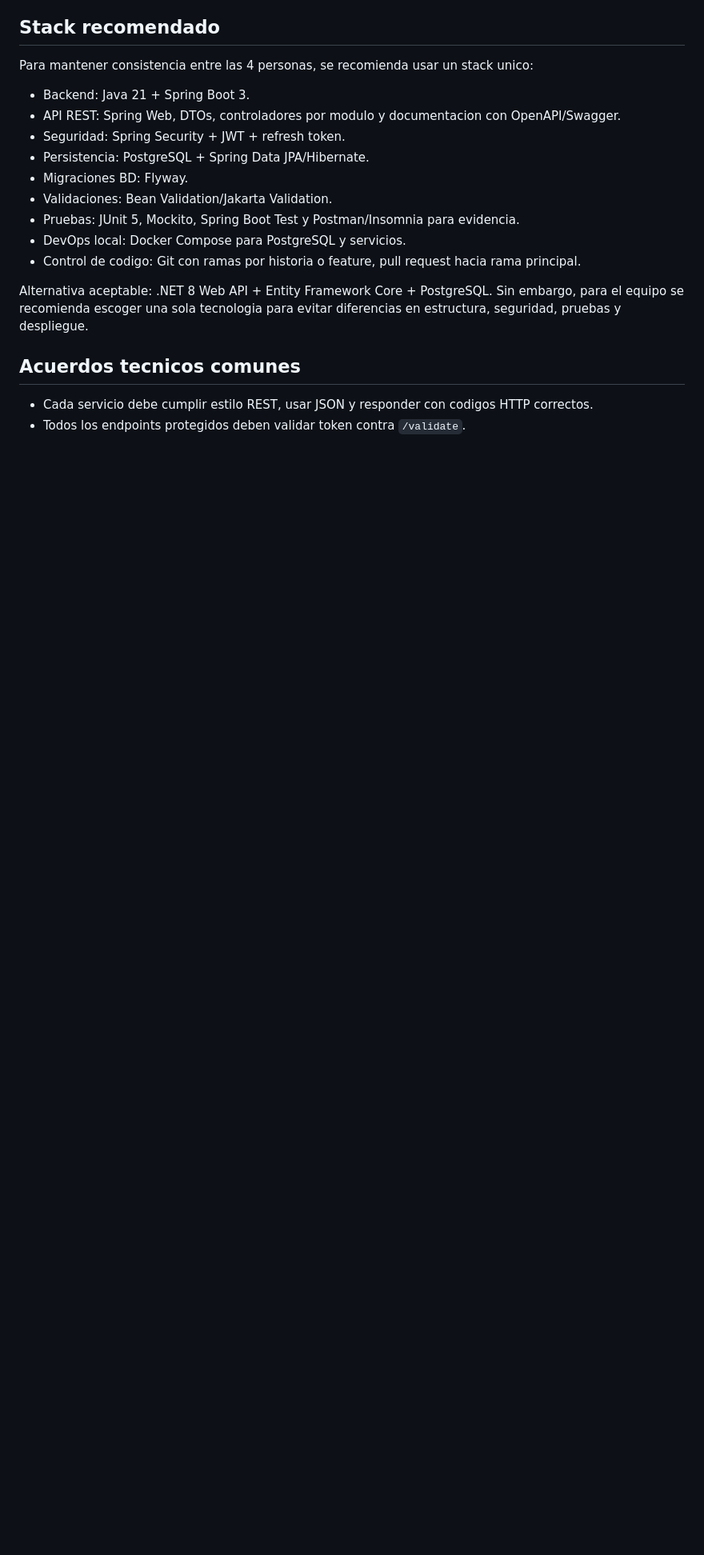
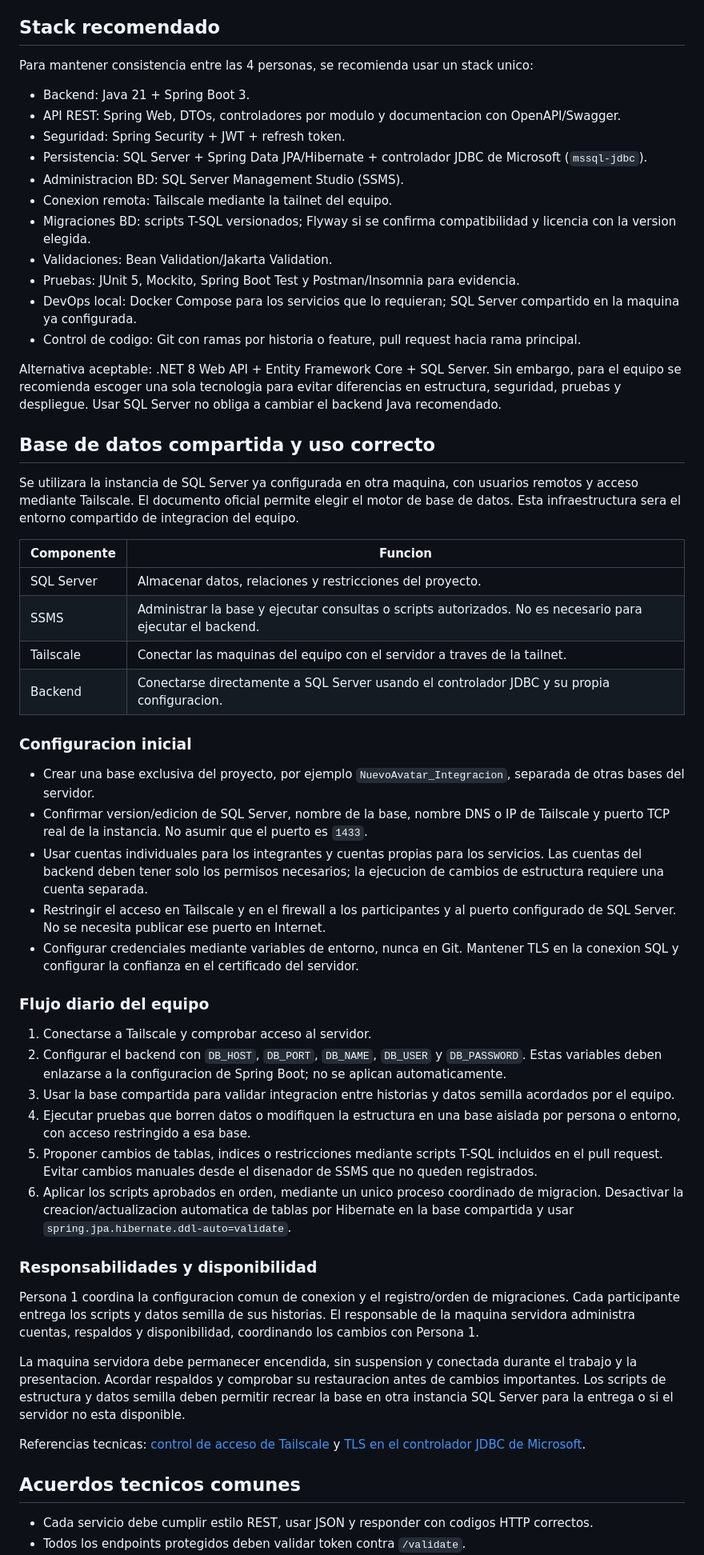
Before and after one commit to JoseMoralesC/Progra_V, a Markdown page: docs/roadmaps/roadmap 1.md, the part around one of its changes. Shown at 80% size. Rendered like a GitHub page; blank space fills up the shorter version.

Commit message:
Actualizacion del roadmap

```diff
--- a/docs/roadmaps/roadmap 1.md
+++ b/docs/roadmaps/roadmap 1.md
@@ -17,14 +17,52 @@ Para mantener consistencia entre las 4 personas, se recomienda usar un stack uni
 - Backend: Java 21 + Spring Boot 3.
 - API REST: Spring Web, DTOs, controladores por modulo y documentacion con OpenAPI/Swagger.
 - Seguridad: Spring Security + JWT + refresh token.
-- Persistencia: PostgreSQL + Spring Data JPA/Hibernate.
-- Migraciones BD: Flyway.
+- Persistencia: SQL Server + Spring Data JPA/Hibernate + controlador JDBC de Microsoft (`mssql-jdbc`).
+- Administracion BD: SQL Server Management Studio (SSMS).
+- Conexion remota: Tailscale mediante la tailnet del equipo.
+- Migraciones BD: scripts T-SQL versionados; Flyway si se confirma compatibilidad y licencia con la version elegida.
 - Validaciones: Bean Validation/Jakarta Validation.
 - Pruebas: JUnit 5, Mockito, Spring Boot Test y Postman/Insomnia para evidencia.
-- DevOps local: Docker Compose para PostgreSQL y servicios.
+- DevOps local: Docker Compose para los servicios que lo requieran; SQL Server compartido en la maquina ya configurada.
 - Control de codigo: Git con ramas por historia o feature, pull request hacia rama principal.
 
-Alternativa aceptable: .NET 8 Web API + Entity Framework Core + PostgreSQL. Sin embargo, para el equipo se recomienda escoger una sola tecnologia para evitar diferencias en estructura, seguridad, pruebas y despliegue.
+Alternativa aceptable: .NET 8 Web API + Entity Framework Core + SQL Server. Sin embargo, para el equipo se recomienda escoger una sola tecnologia para evitar diferencias en estructura, seguridad, pruebas y despliegue. Usar SQL Server no obliga a cambiar el backend Java recomendado.
+
+## Base de datos compartida y uso correcto
+
+Se utilizara la instancia de SQL Server ya configurada en otra maquina, con usuarios remotos y acceso mediante Tailscale. El documento oficial permite elegir el motor de base de datos. Esta infraestructura sera el entorno compartido de integracion del equipo.
+
+| Componente | Funcion |
+|---|---|
+| SQL Server | Almacenar datos, relaciones y restricciones del proyecto. |
+| SSMS | Administrar la base y ejecutar consultas o scripts autorizados. No es necesario para ejecutar el backend. |
+| Tailscale | Conectar las maquinas del equipo con el servidor a traves de la tailnet. |
+| Backend | Conectarse directamente a SQL Server usando el controlador JDBC y su propia configuracion. |
+
+### Configuracion inicial
+
+- Crear una base exclusiva del proyecto, por ejemplo `NuevoAvatar_Integracion`, separada de otras bases del servidor.
+- Confirmar version/edicion de SQL Server, nombre de la base, nombre DNS o IP de Tailscale y puerto TCP real de la instancia. No asumir que el puerto es `1433`.
+- Usar cuentas individuales para los integrantes y cuentas propias para los servicios. Las cuentas del backend deben tener solo los permisos necesarios; la ejecucion de cambios de estructura requiere una cuenta separada.
+- Restringir el acceso en Tailscale y en el firewall a los participantes y al puerto configurado de SQL Server. No se necesita publicar ese puerto en Internet.
+- Configurar credenciales mediante variables de entorno, nunca en Git. Mantener TLS en la conexion SQL y configurar la confianza en el certificado del servidor.
+
+### Flujo diario del equipo
+
+1. Conectarse a Tailscale y comprobar acceso al servidor.
+2. Configurar el backend con `DB_HOST`, `DB_PORT`, `DB_NAME`, `DB_USER` y `DB_PASSWORD`. Estas variables deben enlazarse a la configuracion de Spring Boot; no se aplican automaticamente.
+3. Usar la base compartida para validar integracion entre historias y datos semilla acordados por el equipo.
+4. Ejecutar pruebas que borren datos o modifiquen la estructura en una base aislada por persona o entorno, con acceso restringido a esa base.
+5. Proponer cambios de tablas, indices o restricciones mediante scripts T-SQL incluidos en el pull request. Evitar cambios manuales desde el disenador de SSMS que no queden registrados.
+6. Aplicar los scripts aprobados en orden, mediante un unico proceso coordinado de migracion. Desactivar la creacion/actualizacion automatica de tablas por Hibernate en la base compartida y usar `spring.jpa.hibernate.ddl-auto=validate`.
+
+### Responsabilidades y disponibilidad
+
+Persona 1 coordina la configuracion comun de conexion y el registro/orden de migraciones. Cada participante entrega los scripts y datos semilla de sus historias. El responsable de la maquina servidora administra cuentas, respaldos y disponibilidad, coordinando los cambios con Persona 1.
+
+La maquina servidora debe permanecer encendida, sin suspension y conectada durante el trabajo y la presentacion. Acordar respaldos y comprobar su restauracion antes de cambios importantes. Los scripts de estructura y datos semilla deben permitir recrear la base en otra instancia SQL Server para la entrega o si el servidor no esta disponible.
+
+Referencias tecnicas: [control de acceso de Tailscale](https://tailscale.com/docs/features/access-control/grants) y [TLS en el controlador JDBC de Microsoft](https://learn.microsoft.com/en-us/sql/connect/jdbc/understanding-ssl-support?view=sql-server-ver17).
 
 ## Acuerdos tecnicos comunes
 
```
Also changed, not shown: other parts of docs/roadmaps/roadmap 1.md (+2 -2 lines).
